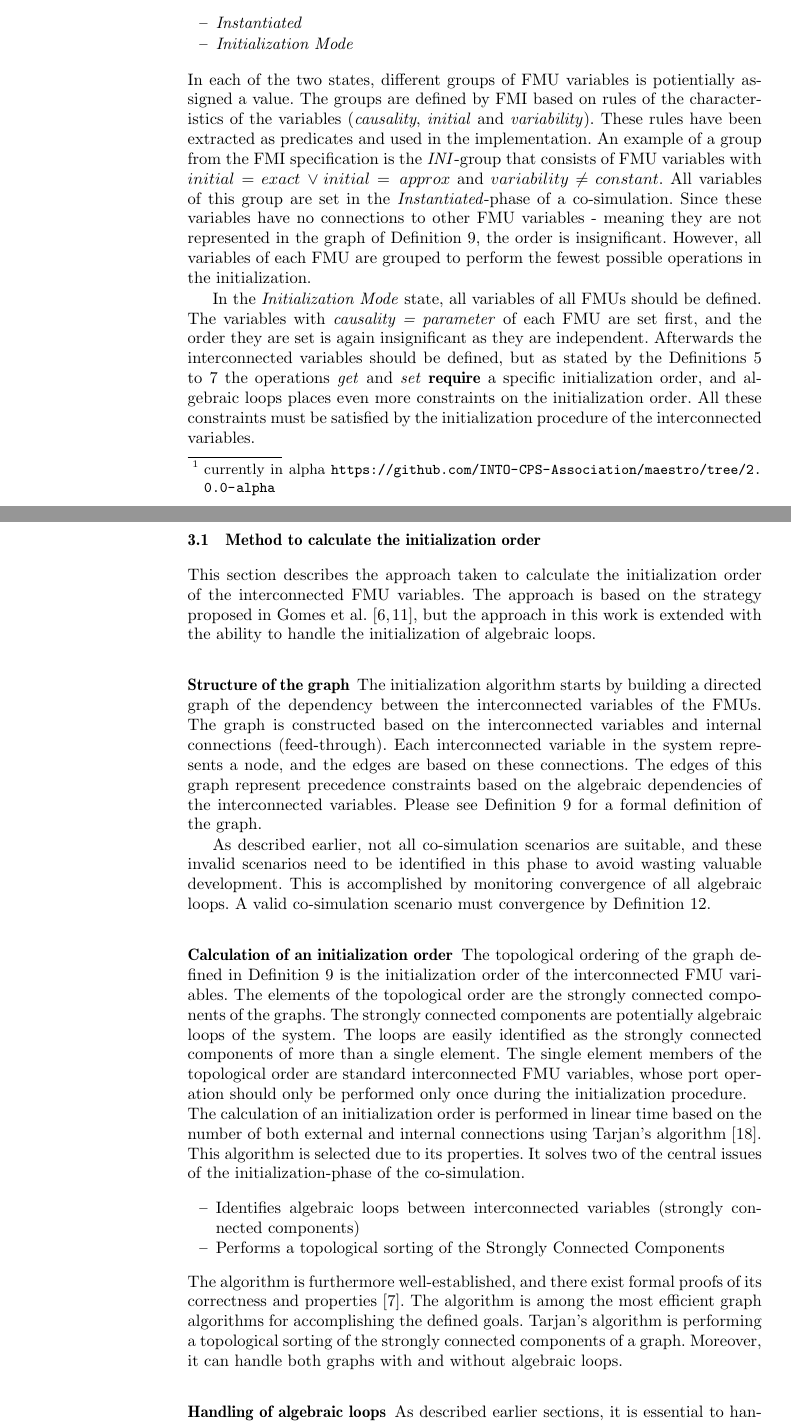
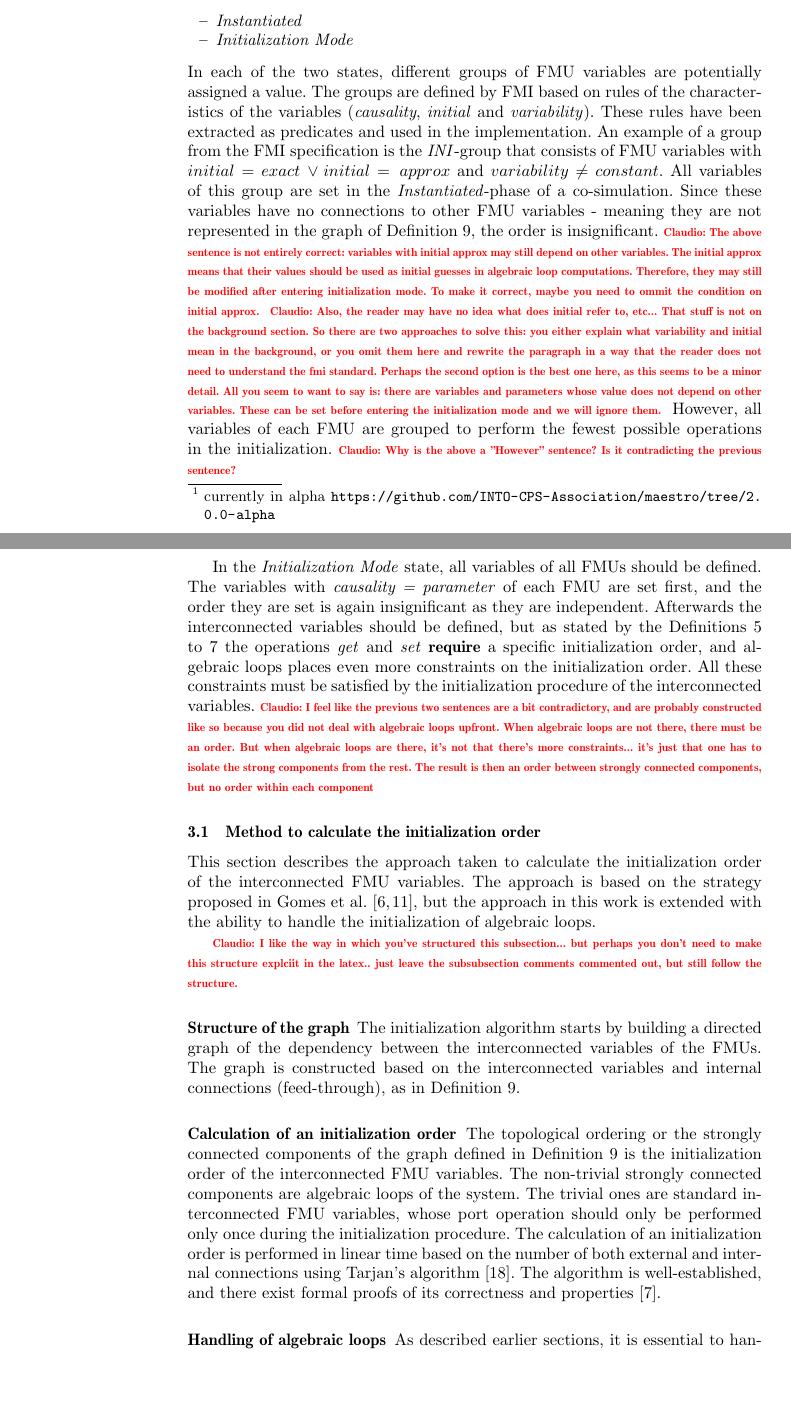
Before and after one commit to SimplisticCode/An-FMI-Based-initialization-plugin-for-INTO-CPS-Maestro-2---Long, a LaTeX paper (paper.tex, which reads initializationorder.tex): two parts of pages 6 and 7 of 16, joined at a grey line, cut so that both start at the same text, the shorter picture padded with empty space. Compiled offline with pdfLaTeX.

Commit message:
comments done

```diff
--- a/initializationorder.tex
+++ b/initializationorder.tex
@@ -4,33 +4,44 @@ The FMI specification defines certain information about the initialization order
     \item \textit{Instantiated}
     \item \textit{Initialization Mode}
 \end{itemize}
-In each of the two states, different groups of FMU variables is potientially assigned a value. The groups are defined by FMI based on rules of the characteristics of the variables (\textit{causality}, \textit{initial} and \textit{variability}). These rules have been extracted as predicates and used in the implementation.
-An example of a group from the FMI specification is the \textit{INI}-group that consists of FMU variables with $initial = exact\, \lor initial = \,approx $  and $variability \neq constant$. All variables of this group are set in the \textit{Instantiated}-phase of a co-simulation. Since these variables have no connections to other FMU variables - meaning they are not represented in the graph of \cref{def:initialization_graph}, the order is insignificant. However, all variables of each FMU are grouped to perform the fewest possible operations in the initialization.
+In each of the two states, different groups of FMU variables are potentially assigned a value. The groups are defined by FMI based on rules of the characteristics of the variables (\textit{causality}, \textit{initial} and \textit{variability}). These rules have been extracted as predicates and used in the implementation.
+An example of a group from the FMI specification is the \textit{INI}-group that consists of FMU variables with $initial = exact\, \lor initial = \,approx $  and $variability \neq constant$. All variables of this group are set in the \textit{Instantiated}-phase of a co-simulation. Since these variables have no connections to other FMU variables - meaning they are not represented in the graph of \cref{def:initialization_graph}, the order is insignificant.
+\claudio{The above sentence is not entirely correct: variables with initial approx may still depend on other variables. The initial approx means that their values should be used as initial guesses in algebraic loop computations. Therefore, they may still be modified after entering initialization mode. To make it correct, maybe you need to ommit the condition on initial approx.}
+\claudio{Also, the reader may have no idea what does initial refer to, etc... That stuff is not on the background section. So there are two approaches to solve this: you either explain what variability and initial mean in the background, or you omit them here and rewrite the paragraph in a way that the reader does not need to understand the fmi standard. Perhaps the second option is the best one here, as this seems to be a minor detail. All you seem to want to say is: there are variables and parameters whose value does not depend on other variables. These can be set before entering the initialization mode and we will ignore them.}
+However, all variables of each FMU are grouped to perform the fewest possible operations in the initialization.
+\claudio{Why is the above a "However" sentence? Is it contradicting the previous sentence?}
 
 In the \textit{Initialization Mode} state, all variables of all FMUs should be defined.
 The variables with \textit{causality = parameter} of each FMU are set first, and the order they are set is again insignificant as they are independent.
 Afterwards the interconnected variables should be defined, but as stated by the \cref{def:feedthrough,def:getout,def:setin} the operations \textit{get} and \textit{set} \textbf{require} a specific initialization order, and algebraic loops places even more constraints on the initialization order. All these constraints must be satisfied by the initialization procedure of the interconnected variables.
+\claudio{I feel like the previous two sentences are a bit contradictory, and are probably constructed like so because you did not deal with algebraic loops upfront. When algebraic loops are not there, there must be an order. But when algebraic loops are there, it's not that there's more constraints... it's just that one has to isolate the strong components from the rest. The result is then an order between strongly connected components, but no order within each component}
 
 \subsection{Method to calculate the initialization order}
 This section describes the approach taken to calculate the initialization order of the interconnected FMU variables. The approach is based on the strategy proposed in Gomes et al. \cite{Gomes2019b, BromanCompositionCo-Simulation}, but the approach in this work is extended with the ability to handle the initialization of algebraic loops.
 
+\claudio{I like the way in which you've structured this subsection... but perhaps you don't need to make this structure explciit in the latex.. just leave the subsubsection comments commented out, but still follow the structure.}
 \subsubsection{Structure of the graph}
-The initialization algorithm starts by building a directed graph of the dependency between the interconnected variables of the FMUs. The graph is constructed based on the interconnected variables and internal connections (feed-through). Each interconnected variable in the system represents a node, and the edges are based on these connections. The edges of this graph represent precedence constraints based on the algebraic dependencies of the interconnected variables. Please see \cref{def:initialization_graph} for a formal definition of the graph.
+The initialization algorithm starts by building a directed graph of the dependency between the interconnected variables of the FMUs. The graph is constructed based on the interconnected variables and internal connections (feed-through), as in \cref{def:initialization_graph}.
+%Each interconnected variable in the system represents a node, and the edges are based on these connections. The edges of this graph represent precedence constraints based on the algebraic dependencies of the interconnected variables. Please see \cref{def:initialization_graph} for a formal definition of the graph.
 
-As described earlier, not all co-simulation scenarios are suitable, and these invalid scenarios need to be identified in this phase to avoid wasting valuable development. This is accomplished by monitoring convergence of all algebraic loops. A valid co-simulation scenario must convergence by \cref{def:convergence}.
+%As described earlier, not all co-simulation scenarios are suitable, and these invalid scenarios need to be identified in this phase to avoid wasting valuable development. This is accomplished by monitoring convergence of all algebraic loops. A valid co-simulation scenario must convergence by \cref{def:convergence}.
+%\claudio{Wait a second... you can only monitor convergence once you have an initialization order, and you start solving the loops. Why is paragraph here if the calculation of an initialization order is still to be explained? Maybe move this explanation to after that part.}
 
 \subsubsection{Calculation of an initialization order}
-The topological ordering of the graph defined in \cref{def:initialization_graph} is the initialization order of the interconnected FMU variables. The elements of the topological order are the strongly connected components of the graphs. The strongly connected components are potentially algebraic loops of the system. The loops are easily identified as the strongly connected components of more than a single element. The single element members of the topological order are standard interconnected FMU variables, whose port operation should only be performed only once during the initialization procedure. \\
-The calculation of an initialization order is performed in linear time based on the number of both external and internal connections using Tarjan's algorithm \cite{tarjan_1972}. This algorithm is selected due to its properties. It solves two of the central issues of the initialization-phase of the co-simulation.
-\begin{itemize}
-    \item Identifies algebraic loops between interconnected variables (strongly connected components)
-    \item Performs a topological sorting of the Strongly Connected Components
-\end{itemize}
-The algorithm is furthermore well-established, and there exist formal proofs of its correctness and properties\cite{stefanMerz}. The algorithm is among the most efficient graph algorithms for accomplishing the defined goals.
-Tarjan's algorithm is performing a topological sorting of the strongly connected components of a graph. Moreover, it can handle both graphs with and without algebraic loops.
+The topological ordering or the strongly connected components of the graph defined in \cref{def:initialization_graph} is the initialization order of the interconnected FMU variables.
+The non-trivial strongly connected components are algebraic loops of the system. The trivial ones are standard interconnected FMU variables, whose port operation should only be performed only once during the initialization procedure.
+The calculation of an initialization order is performed in linear time based on the number of both external and internal connections using Tarjan's algorithm \cite{tarjan_1972}.
+%This algorithm is selected due to its properties. It solves two of the central issues of the initialization-phase of the co-simulation.
+%\begin{itemize}
+%    \item Identifies algebraic loops between interconnected variables (strongly connected components)
+%    \item Performs a topological sorting of the Strongly Connected Components
+%\end{itemize}
+The algorithm is well-established, and there exist formal proofs of its correctness and properties\cite{stefanMerz}.
+% The algorithm is among the most efficient graph algorithms for accomplishing the defined goals.
+% Tarjan's algorithm is performing a topological sorting of the strongly connected components of a graph. Moreover, it can handle both graphs with and without algebraic loops.
 
 \subsubsection{Handling of algebraic loops}
-As described earlier sections, it is essential to handle the algebraic loops by a particular initialization strategy since they otherwise would invalidate the result of the co-simulation. The strategy for managing algebraic loops is to identify and initialize them using a fixed point iteration until convergence. Since convergence is not guaranteed, this property is monitored. If convergence is not established within a finite number of iteration, the co-simulation is rejected to avoid running an invalid simulation.
+As described earlier sections, it is essential to handle the algebraic loops by a particular initialization strategy since they otherwise would invalidate the result of the co-simulation. The strategy for managing algebraic loops is to identify and initialize them using a fixed point iteration until convergence. Since convergence is not guaranteed, this property is monitored using \cref{def:convergence}. If convergence is not established within a finite number of iteration, the co-simulation is rejected to avoid running an invalid simulation.
 
 \subsection{Optimization of a Initialization Procedure}
 An initialization procedure can be optimized since the FMI specification allows multiple \textit{set} or \textit{get} operations of the same FMU to be performed in bulk by grouping them together to a single operation over multiple variables with similar characteristic. This criteria of optimization is formalized in \cref{def:optimization}
```
Also changed, not shown: conclusion.tex (+6 -3 lines), realization.tex (+1 -0 lines), relatedwork.tex (+32 -1 lines).
